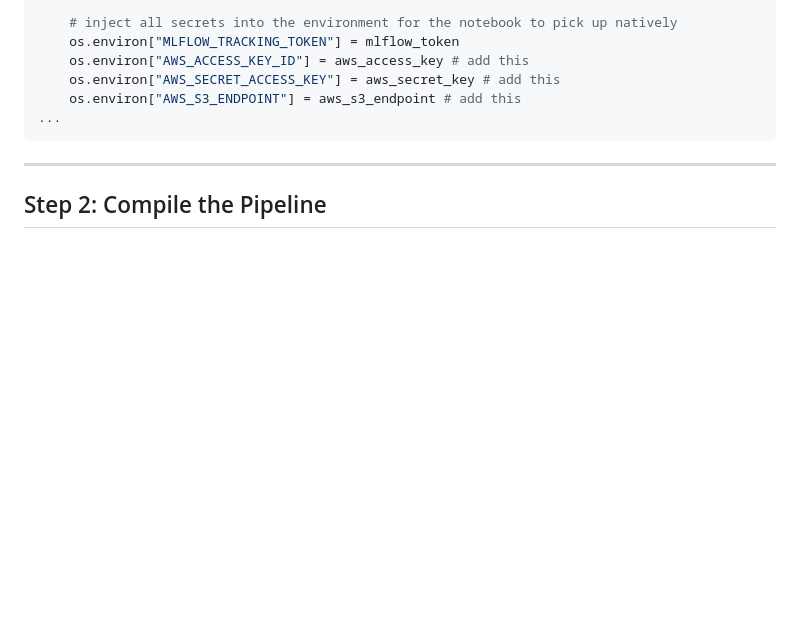
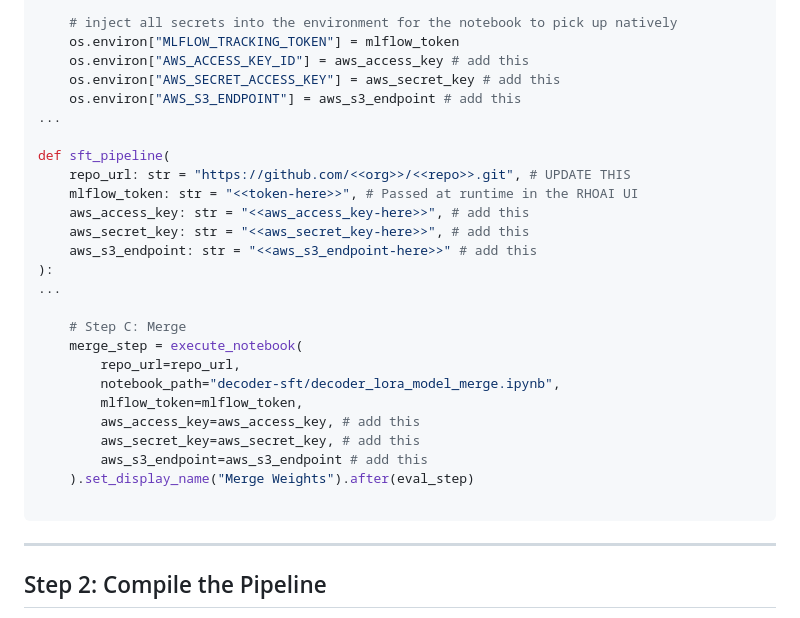
Before and after one commit to bbalakriz/ai-explainer, a Markdown page: encoder-pipeline/kfp-dsl/encoder-kfp-pipeline.md, the part around the change. GitHub-like rendering; blank space fills up the shorter version.

Commit message:
updated the ref changes

````diff
--- a/encoder-pipeline/kfp-dsl/encoder-kfp-pipeline.md
+++ b/encoder-pipeline/kfp-dsl/encoder-kfp-pipeline.md
@@ -35,6 +35,26 @@ def execute_notebook(
     os.environ["AWS_SECRET_ACCESS_KEY"] = aws_secret_key # add this
     os.environ["AWS_S3_ENDPOINT"] = aws_s3_endpoint # add this
 ...
+
+def sft_pipeline(
+    repo_url: str = "https://github.com/<<org>>/<<repo>>.git", # UPDATE THIS
+    mlflow_token: str = "<<token-here>>", # Passed at runtime in the RHOAI UI
+    aws_access_key: str = "<<aws_access_key-here>>", # add this
+    aws_secret_key: str = "<<aws_secret_key-here>>", # add this
+    aws_s3_endpoint: str = "<<aws_s3_endpoint-here>>" # add this
+):
+...
+
+    # Step C: Merge
+    merge_step = execute_notebook(
+        repo_url=repo_url,
+        notebook_path="decoder-sft/decoder_lora_model_merge.ipynb",
+        mlflow_token=mlflow_token,
+        aws_access_key=aws_access_key, # add this
+        aws_secret_key=aws_secret_key, # add this
+        aws_s3_endpoint=aws_s3_endpoint # add this
+    ).set_display_name("Merge Weights").after(eval_step)
+
 ```
 
 ---
````
